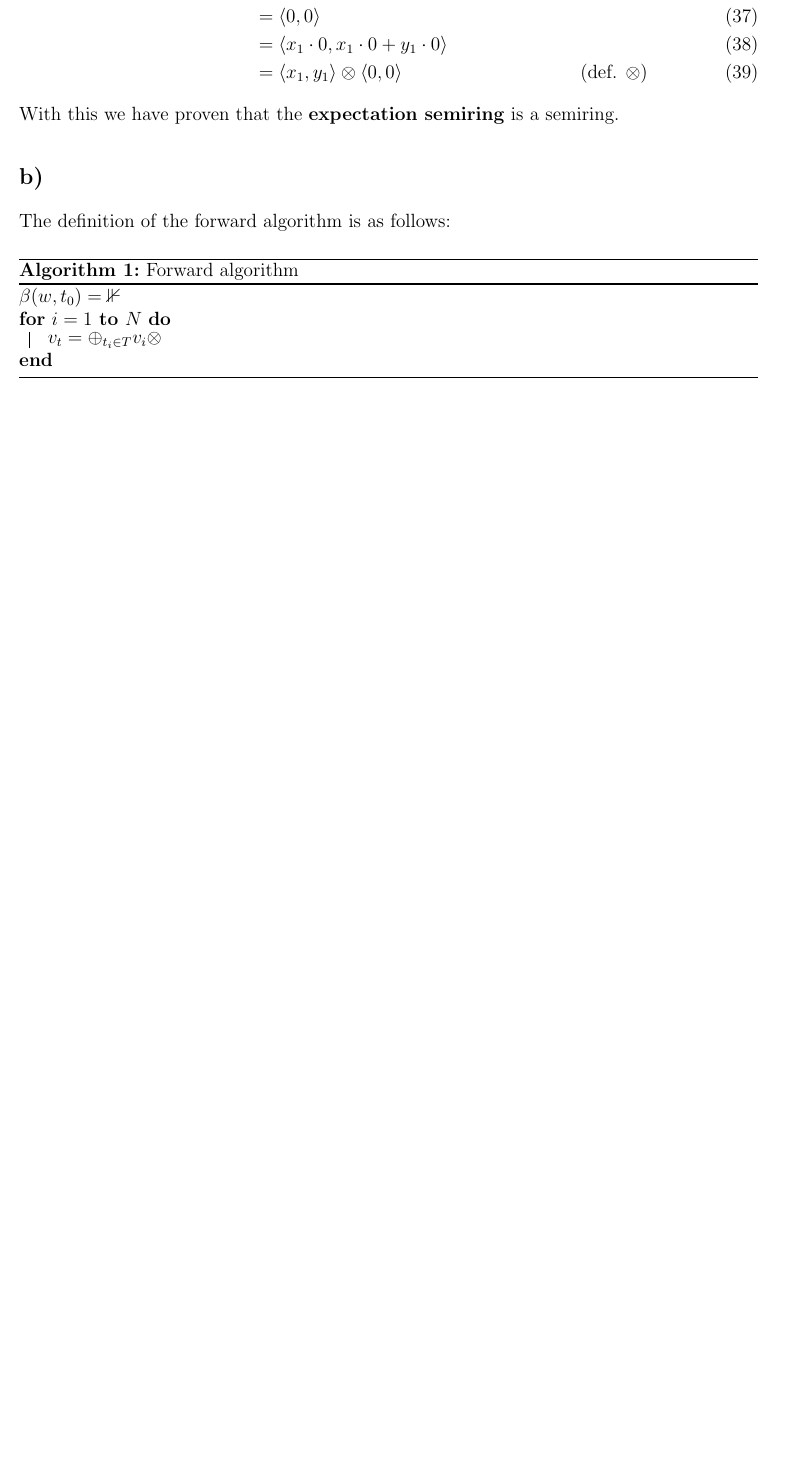
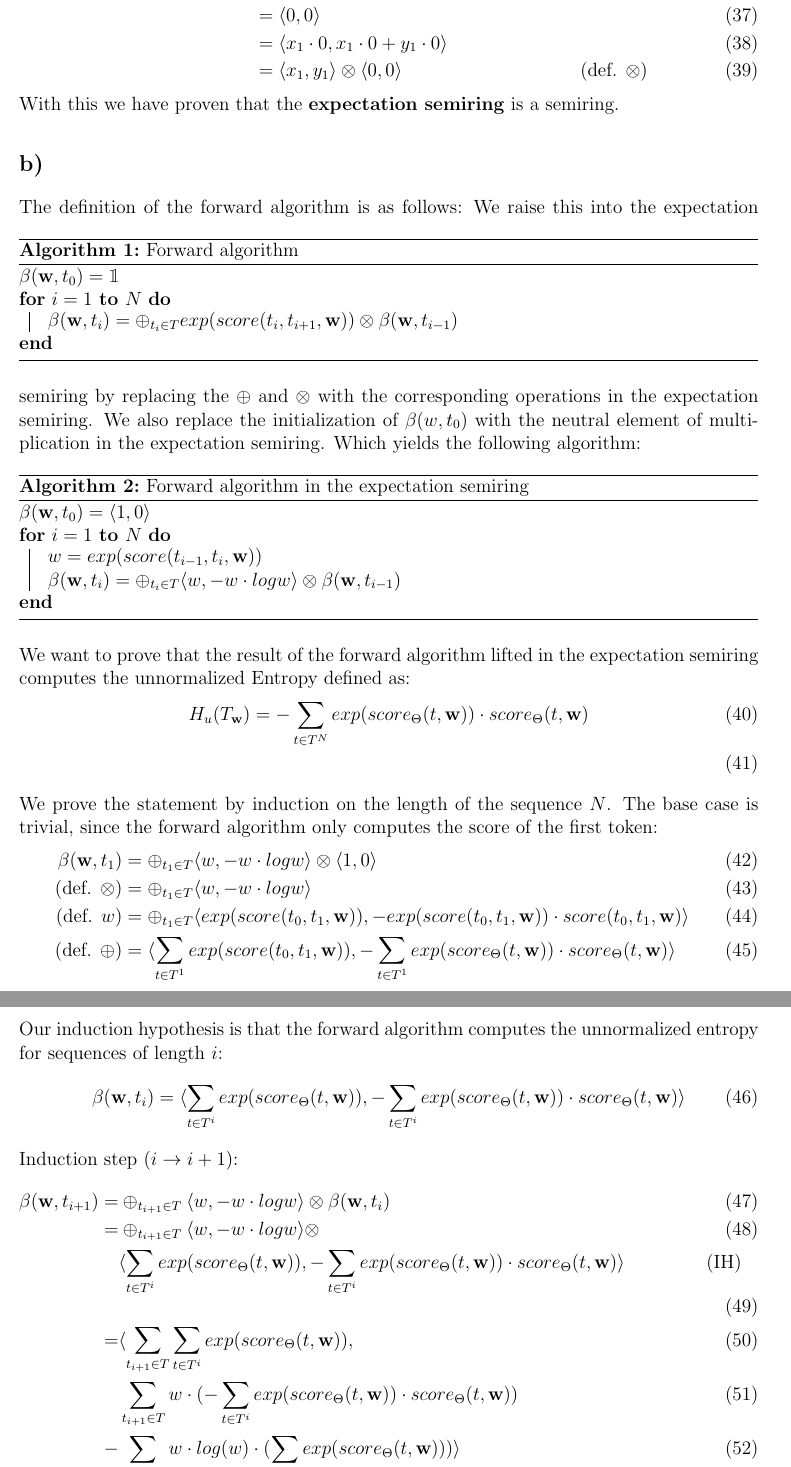
Before and after one commit to ywattenberg/NLP_Course, a LaTeX problem sheet (NLP Assignment 2/main.tex): part of page 3 of 3 before the commit and two parts of pages 3 and 4 of 5 after it, the two joined at a grey line, cut so that both start at the same text, the shorter picture padded with empty space. Compiled offline with pdfLaTeX.

Commit message:
done with 2

```diff
--- a/NLP Assignment 2/main.tex
+++ b/NLP Assignment 2/main.tex
@@ -119,8 +119,65 @@ The definition of the forward algorithm is as follows:
     \SetAlgoLined
     \caption{Forward algorithm}
     \label{alg:forward}
-    $\beta(w, t_0) = \mathbb{1}$\\
+    $\beta(\textbf{w}, t_0) = \mathbbm{1}$\\
     \For{$i = 1$ \KwTo $N$}{
-        $v_t = \oplus_{t_i \in T} v_i \otimes $
+        $\beta(\textbf{w}, t_i) = \oplus_{t_i \in T} exp(score(t_i, t_{i+1}, \textbf{w}))\otimes \beta(\textbf{w}, t_{i-1})$
     }
 \end{algorithm}
+We raise this into the expectation semiring by replacing the $\oplus$ and $\otimes$ with the corresponding operations in the expectation semiring. We also replace the initialization of $\beta(w, t_0)$ with the neutral element of multiplication in the expectation semiring. Which yields the following algorithm:
+
+\begin{algorithm}
+    \SetAlgoLined
+    \caption{Forward algorithm in the expectation semiring}
+    \label{alg:forward_expectation}
+    $\beta(\textbf{w}, t_0) = \pair{1}{0}$\\
+    \For{$i = 1$ \KwTo $N$}{
+        $w = exp(score(t_{i-1}, t_i, \textbf{w}))$\\
+        $\beta(\textbf{w}, t_i) = \oplus_{t_i \in T} \pair{w}{-w \cdot logw}\otimes \beta(\textbf{w}, t_{i-1})$
+    }
+\end{algorithm}
+We want to prove that the result of the forward algorithm lifted in the expectation semiring computes the unnormalized Entropy defined as:
+\begin{align}
+    H_u(T_\textbf{w}) &= -\sum_{t \in T^N} exp(score_\Theta(t,\textbf{w})) \cdot score_\Theta(t,\textbf{w})\\
+\end{align}
+
+We prove the statement by induction on the length of the sequence $N$. The base case is trivial, since the forward algorithm only computes the score of the first token:
+\begin{align}
+    \beta(\textbf{w}, t_1) &= \oplus_{t_1 \in T} \pair{w}{-w \cdot logw} \otimes \pair{1}{0}\\
+    (\text{def. }\otimes) &= \oplus_{t_1 \in T} \pair{w}{-w \cdot logw} \\
+    (\text{def. }w) &= \oplus_{t_1 \in T}\pair{exp(score(t_{0}, t_1, \textbf{w}))}{-exp(score(t_{0}, t_1, \textbf{w})) \cdot score(t_{0}, t_1, \textbf{w})}\\
+    (\text{def. }\oplus)&= \pair{\sum_{t \in T^1}exp(score(t_{0}, t_1, \textbf{w}))}{-\sum_{t \in T^1} exp(score_\Theta(t,\textbf{w})) \cdot score_\Theta(t,\textbf{w})}
+\end{align}
+Our induction hypothesis is that the forward algorithm computes the unnormalized entropy for sequences of length $i$:
+\begin{align}
+    \beta(\textbf{w}, t_i) = \pair{\sum_{t \in T^i} exp(score_\Theta(t,\textbf{w}))}{-\sum_{t \in T^i} exp(score_\Theta(t,\textbf{w})) \cdot score_\Theta(t,\textbf{w})}
+\end{align}
+Induction step ($i \rightarrow i+1$):
+\begin{align}
+    \beta(\textbf{w}, t_{i+1}) = &\oplus_{t_{i+1} \in T} \pair{w}{-w \cdot logw} \otimes \beta(\textbf{w}, t_i)\\
+    = &\oplus_{t_{i+1} \in T} \pair{w}{-w \cdot logw} \otimes \\
+    &\pair{\sum_{t \in T^i} exp(score_\Theta(t,\textbf{w}))}{-\sum_{t \in T^i} exp(score_\Theta(t,\textbf{w})) \cdot score_\Theta(t,\textbf{w})} &&(\text{IH})\\
+    = &\langle  \sum_{t_{i+1}\in T}\sum_{t \in T^i} exp(score_\Theta(t,\textbf{w}))  , \label{eq:p1}\\
+    &\sum_{t_{i+1}\in T} w \cdot (-\sum_{t \in T^i} exp(score_\Theta(t,\textbf{w})) \cdot score_\Theta(t,\textbf{w})) \label{eq:p2}\\
+    -&\sum_{t_{i+1}\in T} w \cdot log(w) \cdot (\sum_{t \in T^i} exp(score_\Theta(t,\textbf{w}))) \rangle \label{eq:p3}\\
+    (\ref{eq:p1}) \Rightarrow &\sum_{t_{i+1}\in T} w \cdot \sum_{t \in T^i} exp(score_\Theta(t,\textbf{w}))\\
+    = &\sum_{t_{i+1}\in T} exp(score(t_{i}, t_{i+1}, \textbf{w})) \cdot \sum_{t \in T^i} exp(score_\Theta(t,\textbf{w})) &&(\text{def. }w) \\
+    = &\sum_{t \in T^i} \sum_{t_{i+1}\in T} exp(score_\Theta(t,\textbf{w}) + score(t_{i}, t_{i+1} \textbf{w}))\\
+    = &\sum_{t \in T^{i+1}} exp(score_\Theta(t,\textbf{w})) \label{eq:p1r}\\
+    (\ref{eq:p2}) \Rightarrow & \sum_{t_{i+1}\in T} w \cdot (-\sum_{t \in T^i} exp(score_\Theta(t,\textbf{w})) \cdot score_\Theta(t,\textbf{w}))\\
+    = &\sum_{t_{i+1}\in T} exp(score(t_{i}, t_{i+1}, \textbf{w})) \cdot (-\sum_{t \in T^i} exp(score_\Theta(t,\textbf{w})) \cdot score_\Theta(t,\textbf{w})) &&(\text{def. }w)\\
+    = &-\sum_{t \in T^i}\sum_{t_{i+1}\in T} exp(score_\Theta(t,\textbf{w}) + score(t_{i}, t_{i+1}, \textbf{w})) \cdot score_\Theta(t,\textbf{w}) \label{eq:p2r}\\
+    (\ref{eq:p3}) \Rightarrow &\sum_{t_{i+1}\in T} w \cdot log(w) \cdot (\sum_{t \in T^i} exp(score_\Theta(t,\textbf{w})))\\
+    = &\sum_{t_{i+1}\in T} exp(score(t_{i}, t_{i+1}, w)) \cdot score(t_{i}, t_{i+1},w) \cdot (\sum_{t \in T^i} exp(score_\Theta(t,\textbf{w}))) &&(\text{def. }w)\\
+    = &\sum_{t \in T^i} \sum_{t_{i+1}\in T} exp(score_\Theta(t,\textbf{w}) + score(t_{i}, t_{i+1}, \textbf{w})) \cdot score(t_{i}, t_{i+1}, \textbf{w}) \label{eq:p3r}
+\end{align}
+
+\begin{align}
+    (\ref{eq:p2r} - \ref{eq:p3r}) \Rightarrow -\sum_{t \in T^i} \sum_{t_{i+1}\in T} &exp(score_\Theta(t,\textbf{w}) + score(t_{i}, t_{i+1}, \textbf{w})) \cdot score_\Theta(t,\textbf{w})\\
+    -\sum_{t \in T^i} \sum_{t_{i+1}\in T} &exp(score_\Theta(t,\textbf{w}) + score(t_{i}, t_{i+1}, \textbf{w})) \cdot score(t_{i}, t_{i+1}, \textbf{w})\\
+    = -\sum_{t \in T^i} \sum_{t_{i+1}\in T} &exp(score_\Theta(t,\textbf{w}) + score(t_{i}, t_{i+1}, \textbf{w})) \cdot (score_\Theta(t,\textbf{w}) \cdot score(t_{i}, t_{i+1}, \textbf{w})) \\
+    = -\sum_{t \in T^{i+1}} &exp(score_\Theta(t,\textbf{w})) \cdot (score_\Theta(t,\textbf{w})) \label{eq:p3and4}
+\end{align}
+Together (\ref{eq:p1r}) and (\ref{eq:p3and4}), we have:
+\begin{align}
+    \langle \sum_{t \in T^{i+1}} exp(score_\Theta(t,\textbf{w})) , \sum_{t \in T^{i+1}} exp(score_\Theta(t,\textbf{w})) \cdot score_\Theta(t,\textbf{w}) \rangle
@@ -127,3 +188,6 @@ The definition of the forward algorithm is as follows:
+    \beta(w, t_{N}) = \pair{\sum_{t \in T^N} exp(score_\Theta(t,\textbf{w}))}{-\sum_{t \in T^N} exp(score_\Theta(t,\textbf{w})) \cdot score_\Theta(t,\textbf{w})}
+\end{align}
+Which shows that the second part of the pair is equal to the unnormalized entropy.
 \subsection*{c)}
 
 \end{document}
```
Also changed, not shown: NLP Assignment 2/main.tex (4 more changed lines).
